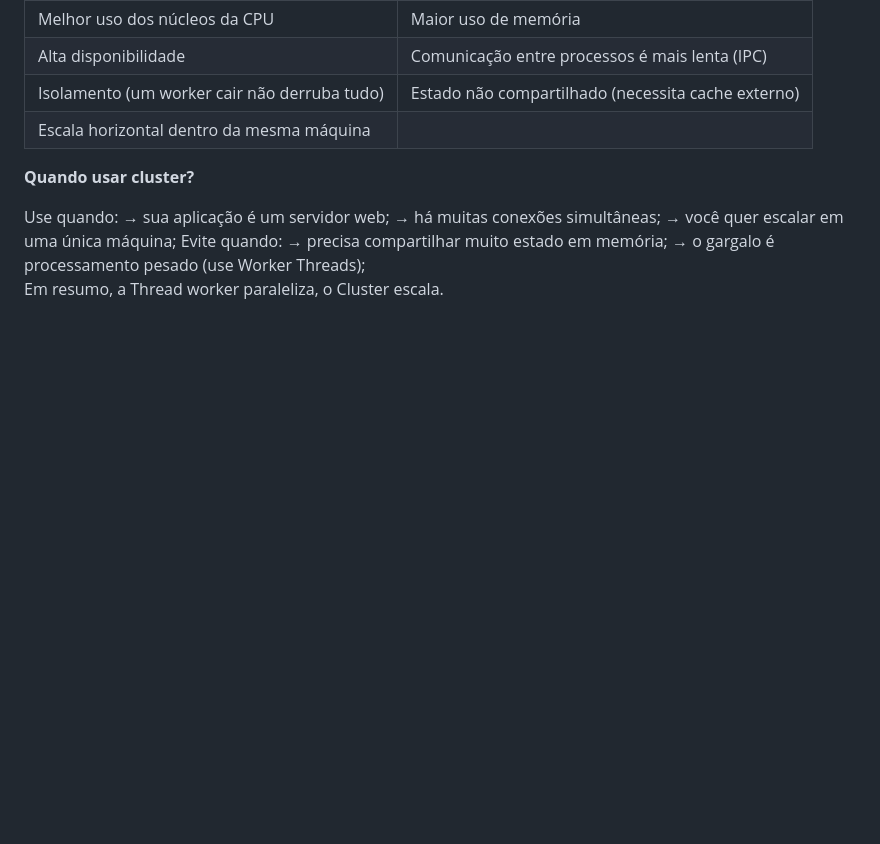
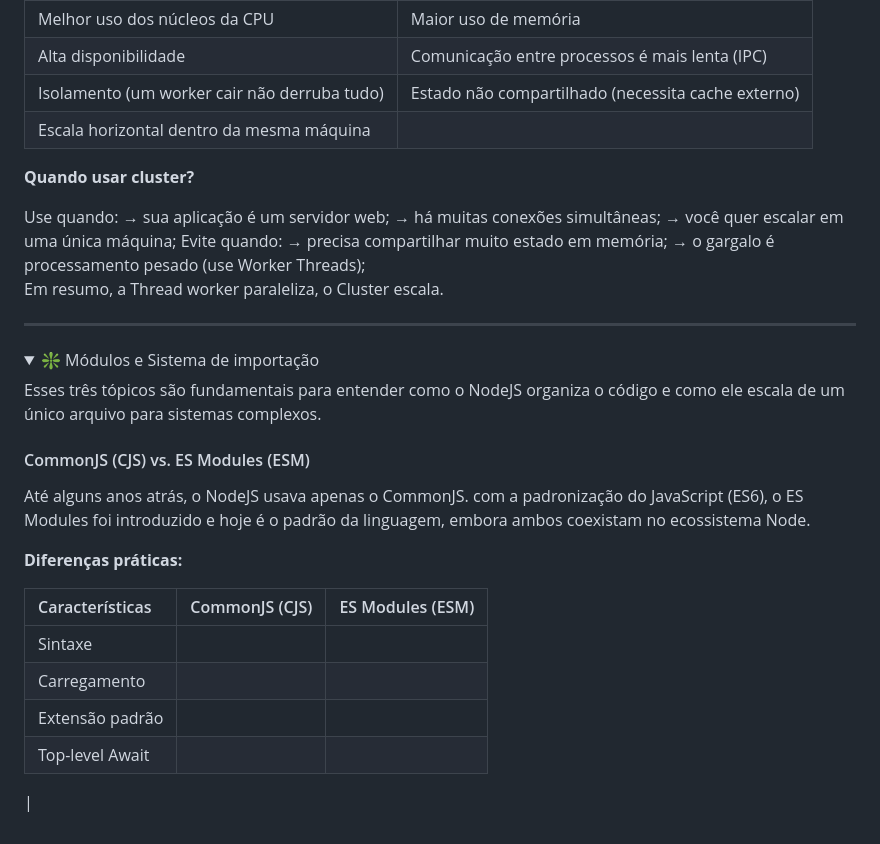
Before and after one commit to lucas-moraes/articles, a Markdown page: md/nodejs-como-funciona.md, the part around the change. Rendered like a GitHub page; folded sections open; blank space fills up the shorter version.

```diff
--- a/md/nodejs-como-funciona.md
+++ b/md/nodejs-como-funciona.md
@@ -266,6 +266,29 @@ Em resumo, a Thread worker paraleliza, o Cluster escala.
 
 </details>
 
+---
+
+<details>
+<summary> ❇️ Módulos e Sistema de importação</summary>
+
+Esses três tópicos são fundamentais para entender como o NodeJS organiza o código e como ele escala de um único arquivo para sistemas complexos. </br>
+
+#### CommonJS (CJS) vs. ES Modules (ESM) ####
+Até alguns anos atrás, o NodeJS usava apenas o CommonJS. com a padronização do JavaScript (ES6), o ES Modules foi introduzido e hoje é o padrão da linguagem, embora ambos coexistam no ecossistema Node.
+</br>
+
+<b>Diferenças práticas:</b>
+</br>
+
+|Características|CommonJS (CJS)|ES Modules (ESM)|
+|:--------------|:-------------|:---------------|
+|Sintaxe        |
+|Carregamento   |
+|Extensão padrão|
+|Top-level Await|
+|
+</details>
+
 <!--
 <details>
 <summary> ❇️ Desempenho e Concorrência (Em Desenvolvimento)</summary>
```
